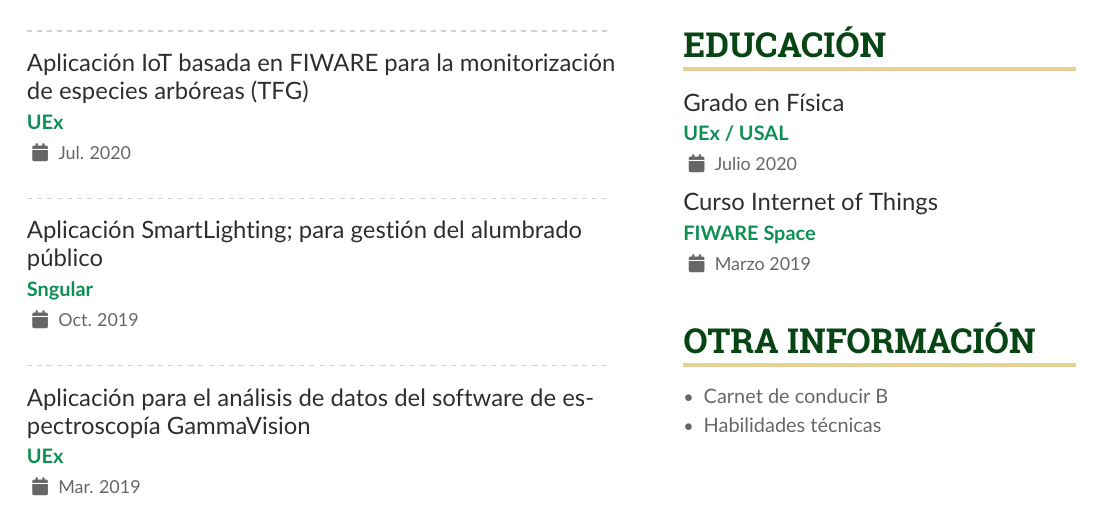
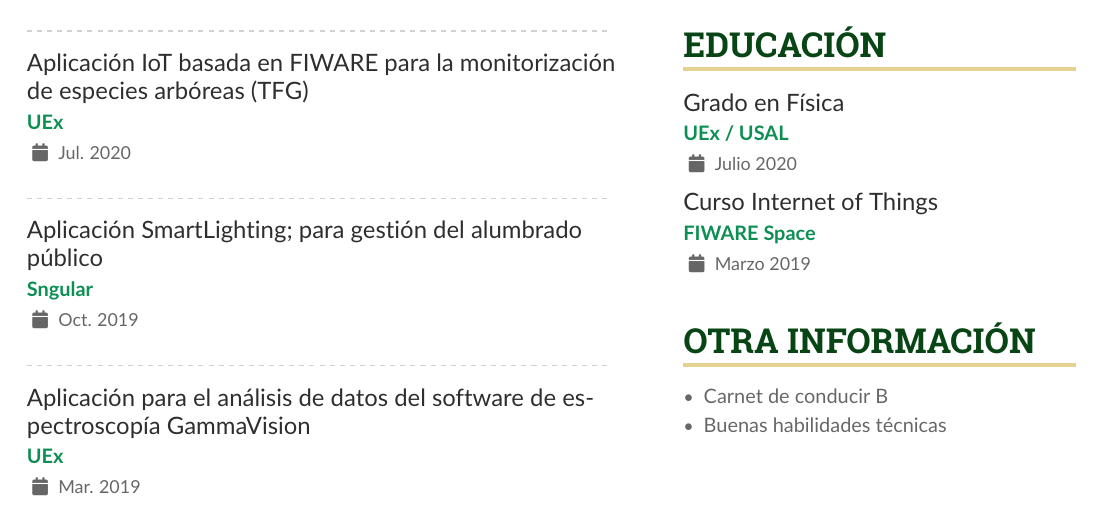
Before and after one commit to jfernandz/latex-resume, a LaTeX CV (spanish/CV.tex): part of the page, cut so that both start at the same text. The pictures show the PDF file spanish/CV.pdf that the author committed with the source.

Commit message:
Minor fixes

```diff
--- a/spanish/CV.tex
+++ b/spanish/CV.tex
@@ -335,7 +335,7 @@ Herramientas:\\[.2cm]
 \cvsection{Otra información}
 \begin{itemize}
   \item Carnet de conducir B
-  \item Habilidades técnicas
+  \item Buenas habilidades técnicas
   %\item Vehículo propio
   %\item Disponibilidad inmediata
 \end{itemize}
```
Also changed, not shown: english/Resume.tex (+1 -1 lines), english/Resume.pdf, spanish/CV.pdf.
